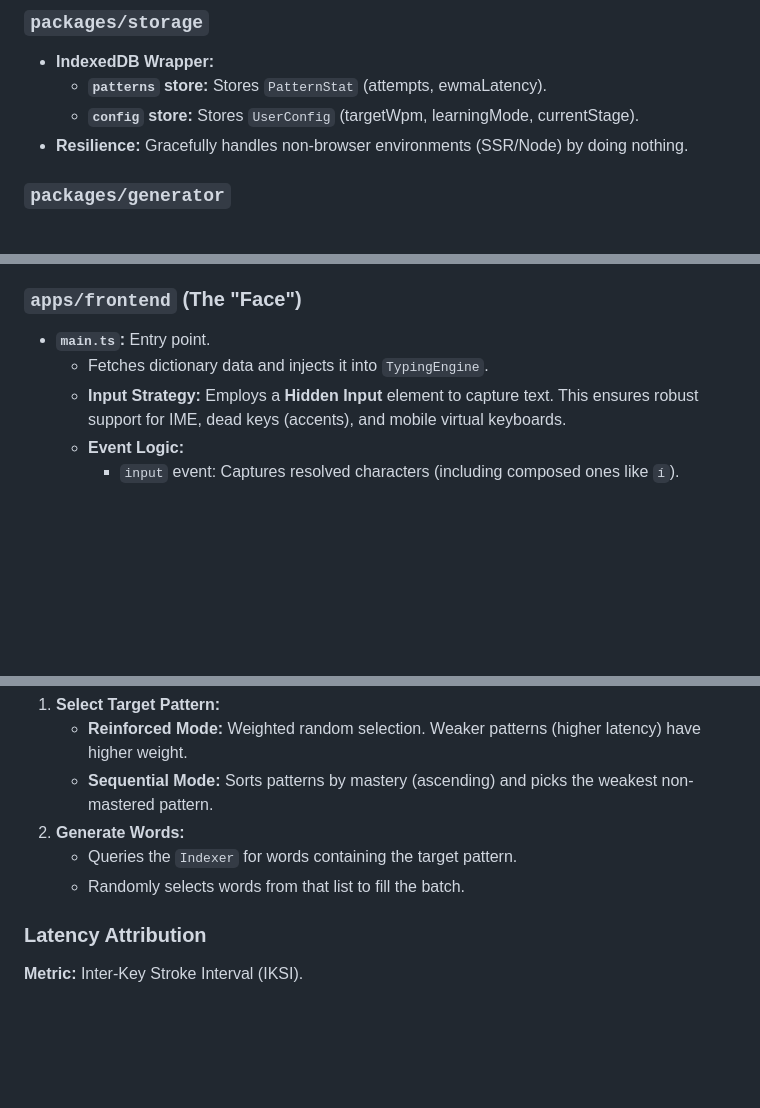
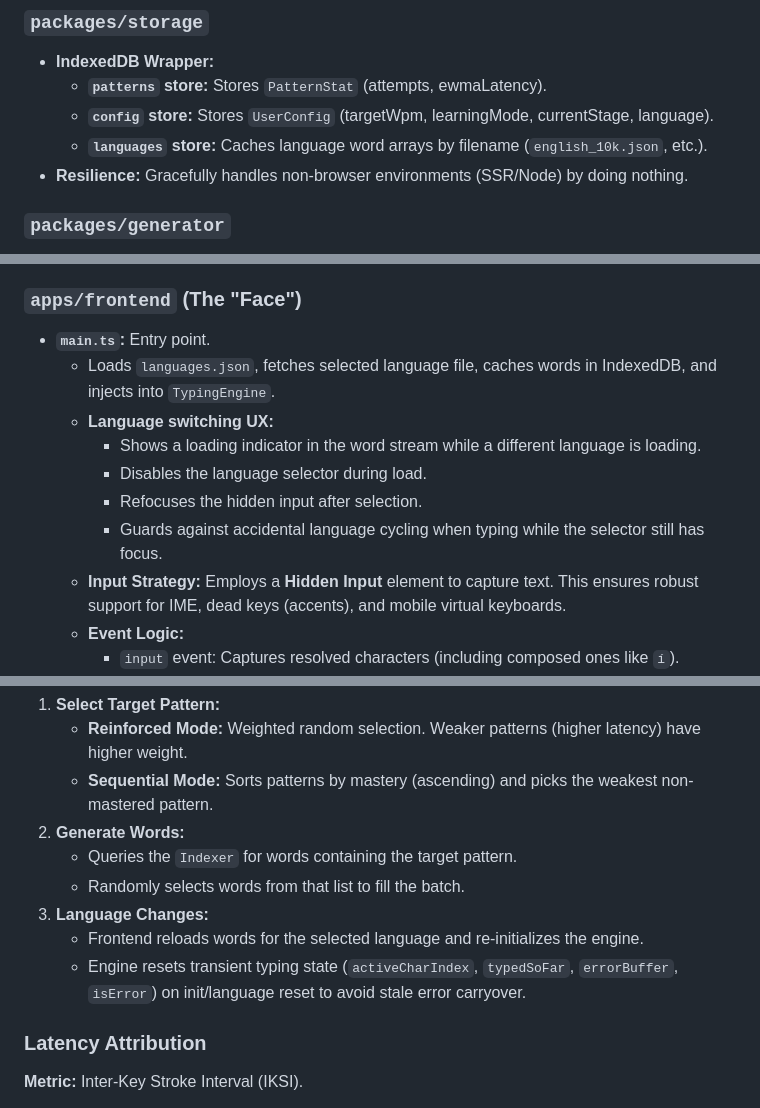
Before and after one commit to vinayaksodar/rlytype, a Markdown page: gemini.md, 3 parts joined by grey strips. Drawn GitHub-style; blank space fills up the shorter version.

Commit message:
docs: update gemini.md

```diff
--- a/gemini.md
+++ b/gemini.md
@@ -53,7 +53,8 @@
 
 - **IndexedDB Wrapper:**
   - **`patterns` store:** Stores `PatternStat` (attempts, ewmaLatency).
-  - **`config` store:** Stores `UserConfig` (targetWpm, learningMode, currentStage).
+  - **`config` store:** Stores `UserConfig` (targetWpm, learningMode, currentStage, language).
+  - **`languages` store:** Caches language word arrays by filename (`english_10k.json`, etc.).
 - **Resilience:** Gracefully handles non-browser environments (SSR/Node) by doing nothing.
 
 ### `packages/generator`
@@ -81,7 +82,12 @@
 ### `apps/frontend` (The "Face")
 
 - **`main.ts`:** Entry point.
-  - Fetches dictionary data and injects it into `TypingEngine`.
+  - Loads `languages.json`, fetches selected language file, caches words in IndexedDB, and injects into `TypingEngine`.
+  - **Language switching UX:**
+    - Shows a loading indicator in the word stream while a different language is loading.
+    - Disables the language selector during load.
+    - Refocuses the hidden input after selection.
+    - Guards against accidental language cycling when typing while the selector still has focus.
   - **Input Strategy:** Employs a **Hidden Input** element to capture text. This ensures robust support for IME, dead keys (accents), and mobile virtual keyboards.
   - **Event Logic:**
     - `input` event: Captures resolved characters (including composed ones like `í`).
@@ -105,6 +111,9 @@ The engine operates in **Batches** (default 10 words). For each batch:
 2.  **Generate Words:**
     - Queries the `Indexer` for words containing the target pattern.
     - Randomly selects words from that list to fill the batch.
+3.  **Language Changes:**
+    - Frontend reloads words for the selected language and re-initializes the engine.
+    - Engine resets transient typing state (`activeCharIndex`, `typedSoFar`, `errorBuffer`, `isError`) on init/language reset to avoid stale error carryover.
 
 ### Latency Attribution
 
```
Also changed, not shown: other parts of gemini.md (+3 -2 lines).
